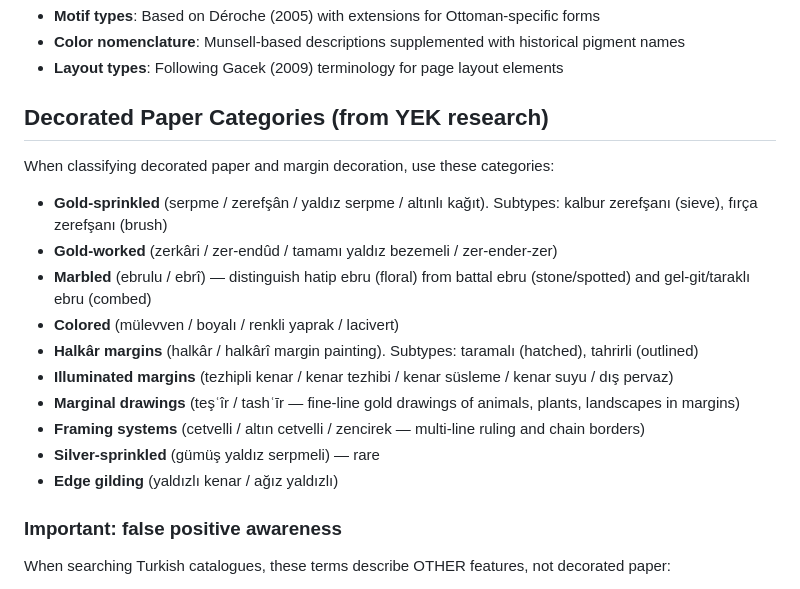
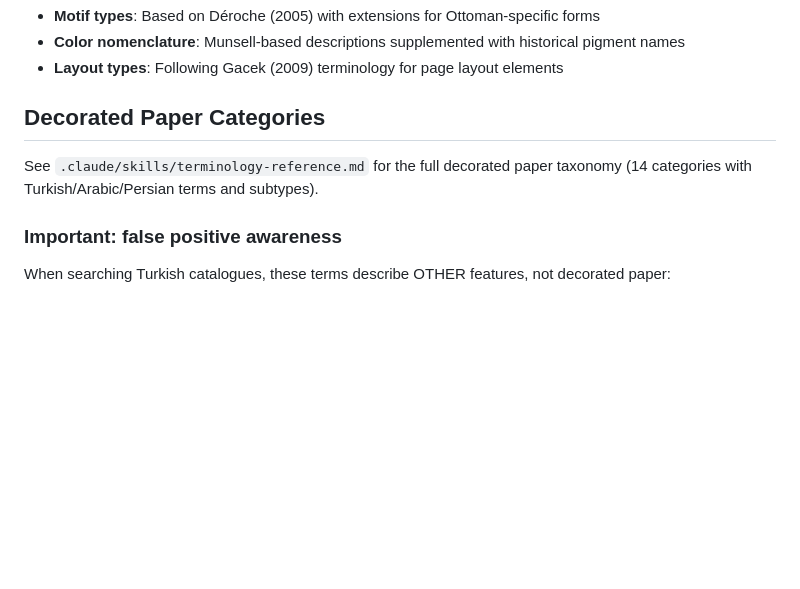
Before and after one commit to koenvdheide/Decorated-Manuscripts, a Markdown page: CLAUDE.md, the part around one of its changes. Rendered like a GitHub page; blank space fills up the shorter version.

```diff
--- a/CLAUDE.md
+++ b/CLAUDE.md
@@ -115,20 +149,9 @@ The project uses the following classification systems:
 - **Color nomenclature**: Munsell-based descriptions supplemented with historical pigment names
 - **Layout types**: Following Gacek (2009) terminology for page layout elements
 
-## Decorated Paper Categories (from YEK research)
+## Decorated Paper Categories
 
-When classifying decorated paper and margin decoration, use these categories:
-
-- **Gold-sprinkled** (serpme / zerefşân / yaldız serpme / altınlı kağıt). Subtypes: kalbur zerefşanı (sieve), fırça zerefşanı (brush)
-- **Gold-worked** (zerkâri / zer-endûd / tamamı yaldız bezemeli / zer-ender-zer)
-- **Marbled** (ebrulu / ebrî) — distinguish hatip ebru (floral) from battal ebru (stone/spotted) and gel-git/taraklı ebru (combed)
-- **Colored** (mülevven / boyalı / renkli yaprak / lacivert)
-- **Halkâr margins** (halkâr / halkârî margin painting). Subtypes: taramalı (hatched), tahrirli (outlined)
-- **Illuminated margins** (tezhipli kenar / kenar tezhibi / kenar süsleme / kenar suyu / dış pervaz)
-- **Marginal drawings** (teşʿîr / tashʿīr — fine-line gold drawings of animals, plants, landscapes in margins)
-- **Framing systems** (cetvelli / altın cetvelli / zencirek — multi-line ruling and chain borders)
-- **Silver-sprinkled** (gümüş yaldız serpmeli) — rare
-- **Edge gilding** (yaldızlı kenar / ağız yaldızlı)
+See `.claude/skills/terminology-reference.md` for the full decorated paper taxonomy (14 categories with Turkish/Arabic/Persian terms and subtypes).
 
 ### Important: false positive awareness
 
```
Also changed, not shown: other parts of CLAUDE.md (+34 -0 lines), README.md (+8 -7 lines).
